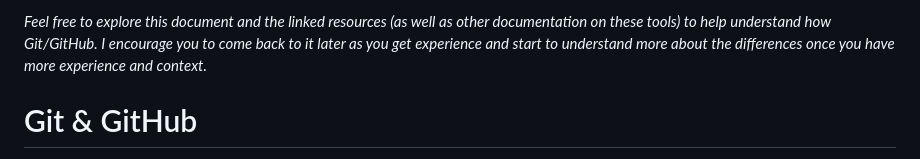
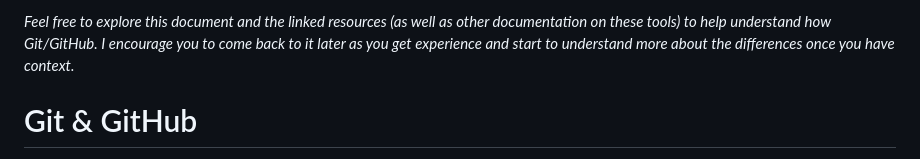
Before and after one commit to ali-rivera/Python-Support-Hours, a Markdown page: 02_Git+GitHub/Git-GitHub.md, the part around the change. GitHub-like rendering.

```diff
--- a/02_Git+GitHub/Git-GitHub.md
+++ b/02_Git+GitHub/Git-GitHub.md
@@ -1,4 +1,4 @@
-*Feel free to explore this document and the linked resources (as well as other documentation on these tools) to help understand how Git/GitHub. I encourage you to come back to it later as you get experience and start to understand more about the differences once you have more experience and context.*
+*Feel free to explore this document and the linked resources (as well as other documentation on these tools) to help understand how Git/GitHub. I encourage you to come back to it later as you get experience and start to understand more about the differences once you have context.*
 
 # Git & GitHub
 ![Git Cartoon, image source: https://chi.anthropology.msu.edu/2020/02/making-a-github-diagram/](https://i0.wp.com/chi.anthropology.msu.edu/wp-content/uploads/2020/02/xkcd-comic-git.png?resize=366%2C530&ssl=1)
```
